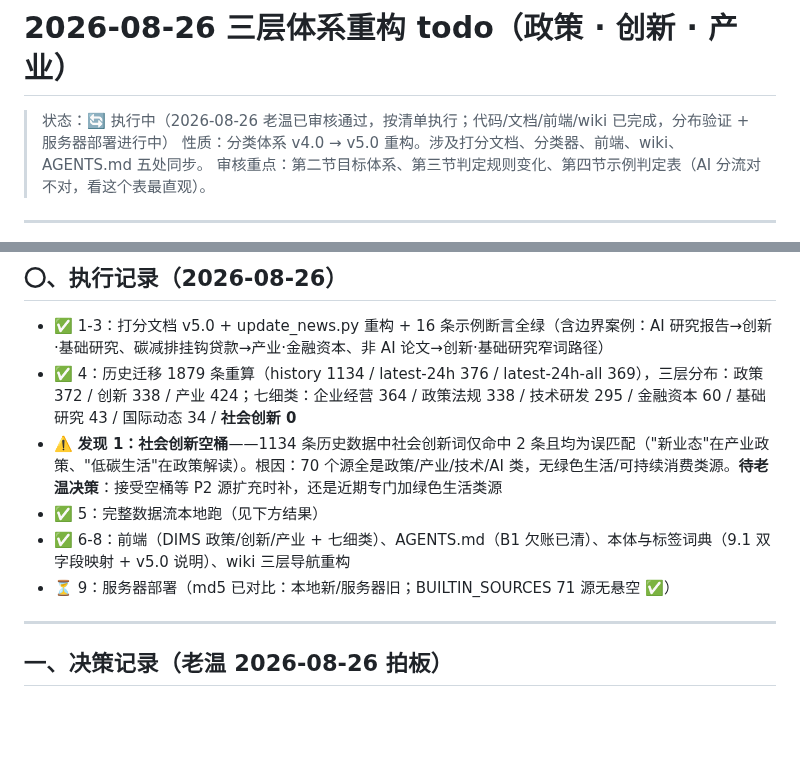
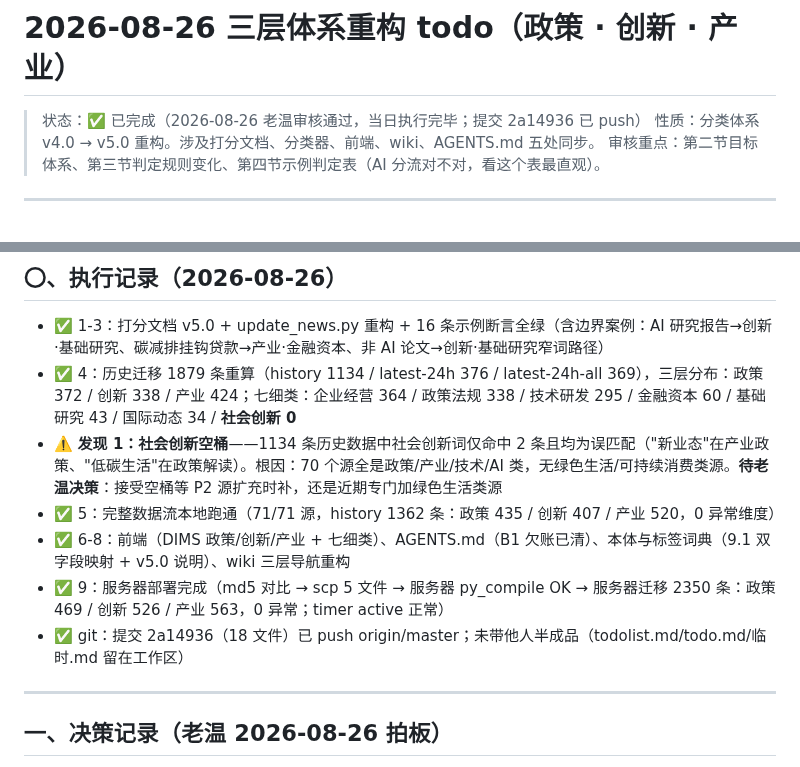
Before and after one commit to captainold/green-hot-news, a Markdown page: docs/todo/2026-08-26 三层重构todo（政策-创新-产业）.md, 2 parts joined by grey strips. Rendered like a GitHub page; blank space fills up the shorter version.

Commit message:
docs: 三层重构 todo 执行记录更新（完成状态）

```diff
--- a/docs/todo/2026-08-26 三层重构todo（政策-创新-产业）.md
+++ b/docs/todo/2026-08-26 三层重构todo（政策-创新-产业）.md
@@ -1,6 +1,6 @@
 # 2026-08-26 三层体系重构 todo（政策 · 创新 · 产业）
 
-> 状态：🔄 执行中（2026-08-26 老温已审核通过，按清单执行；代码/文档/前端/wiki 已完成，分布验证 + 服务器部署进行中）
+> 状态：✅ 已完成（2026-08-26 老温审核通过，当日执行完毕；提交 2a14936 已 push）
 > 性质：分类体系 v4.0 → v5.0 重构。涉及打分文档、分类器、前端、wiki、AGENTS.md 五处同步。
 > 审核重点：第二节目标体系、第三节判定规则变化、第四节示例判定表（AI 分流对不对，看这个表最直观）。
 
@@ -11,9 +11,10 @@
 - ✅ 1-3：打分文档 v5.0 + update_news.py 重构 + 16 条示例断言全绿（含边界案例：AI 研究报告→创新·基础研究、碳减排挂钩贷款→产业·金融资本、非 AI 论文→创新·基础研究窄词路径）
 - ✅ 4：历史迁移 1879 条重算（history 1134 / latest-24h 376 / latest-24h-all 369），三层分布：政策 372 / 创新 338 / 产业 424；七细类：企业经营 364 / 政策法规 338 / 技术研发 295 / 金融资本 60 / 基础研究 43 / 国际动态 34 / **社会创新 0**
 - ⚠️ **发现 1：社会创新空桶**——1134 条历史数据中社会创新词仅命中 2 条且均为误匹配（"新业态"在产业政策、"低碳生活"在政策解读）。根因：70 个源全是政策/产业/技术/AI 类，无绿色生活/可持续消费类源。**待老温决策**：接受空桶等 P2 源扩充时补，还是近期专门加绿色生活类源
-- ✅ 5：完整数据流本地跑（见下方结果）
+- ✅ 5：完整数据流本地跑通（71/71 源，history 1362 条：政策 435 / 创新 407 / 产业 520，0 异常维度）
 - ✅ 6-8：前端（DIMS 政策/创新/产业 + 七细类）、AGENTS.md（B1 欠账已清）、本体与标签词典（9.1 双字段映射 + v5.0 说明）、wiki 三层导航重构
-- ⏳ 9：服务器部署（md5 已对比：本地新/服务器旧；BUILTIN_SOURCES 71 源无悬空 ✅）
+- ✅ 9：服务器部署完成（md5 对比 → scp 5 文件 → 服务器 py_compile OK → 服务器迁移 2350 条：政策 469 / 创新 526 / 产业 563，0 异常；timer active 正常）
+- ✅ git：提交 2a14936（18 文件）已 push origin/master；未带他人半成品（todolist.md/todo.md/临时.md 留在工作区）
 
 ---
 
```
